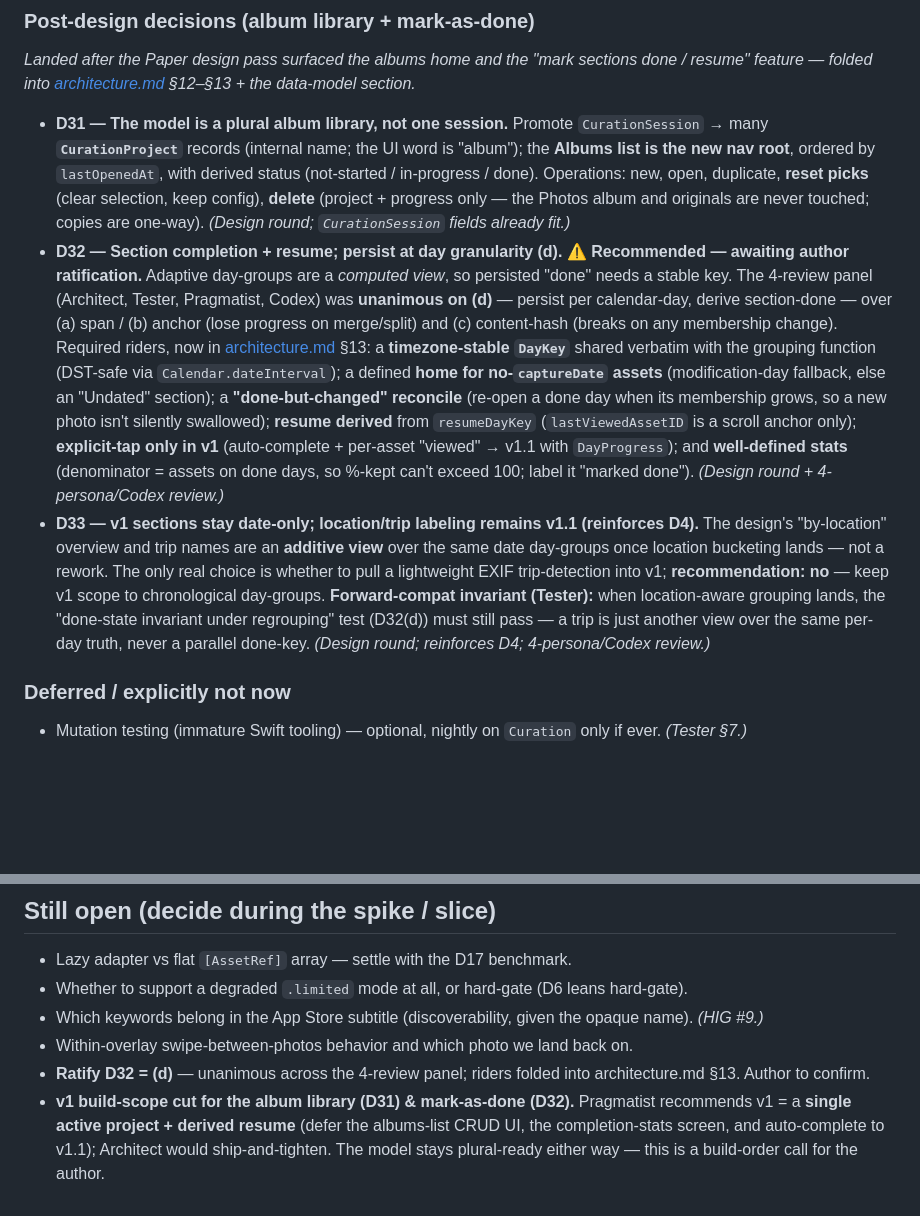
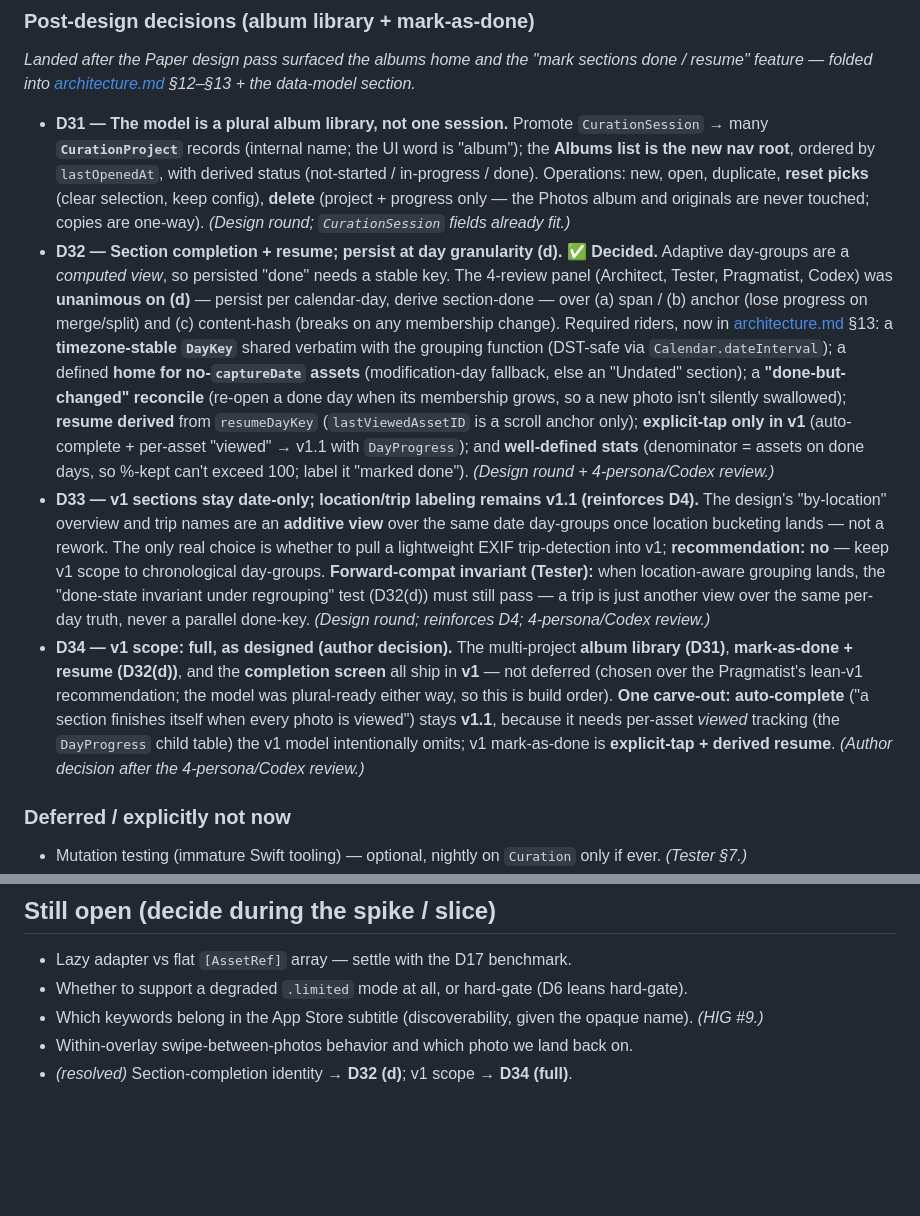
Before and after one commit to valtteriluomapareto/poimi, a Markdown page: docs/plans/plan-review-decisions.md, 2 parts joined by grey strips. GitHub-like rendering; blank space fills up the shorter version.

Commit message:
Architecture: lock D32=(d) and D34 full-v1 scope (author decisions)
D32 ratified as (d) per-day completion. D34 records the v1 scope decision:
the album library, mark-as-done + resume, and completion screen all ship in
v1; auto-complete is the lone carve-out to v1.1 (needs per-asset viewed
state). Resolved the two open items in the decisions log.

Co-Authored-By: Claude Opus 4.8 (1M context) <noreply@anthropic.com>
Claude-Session: https://claude.ai/code/session_01JeTrFdyTptmbzNpz74dt4A

```diff
--- a/docs/plans/plan-review-decisions.md
+++ b/docs/plans/plan-review-decisions.md
@@ -83,8 +83,9 @@
 *Landed after the Paper design pass surfaced the albums home and the "mark sections done / resume" feature — folded into [architecture.md](./architecture.md) §12–§13 + the data-model section.*
 
 - **D31 — The model is a plural album library, not one session.** Promote `CurationSession` → many **`CurationProject`** records (internal name; the UI word is "album"); the **Albums list is the new nav root**, ordered by `lastOpenedAt`, with derived status (not-started / in-progress / done). Operations: new, open, duplicate, **reset picks** (clear selection, keep config), **delete** (project + progress only — the Photos album and originals are never touched; copies are one-way). *(Design round; `CurationSession` fields already fit.)*
-- **D32 — Section completion + resume; persist at day granularity (d). ⚠️ Recommended — awaiting author ratification.** Adaptive day-groups are a *computed view*, so persisted "done" needs a stable key. The 4-review panel (Architect, Tester, Pragmatist, Codex) was **unanimous on (d)** — persist per calendar-day, derive section-done — over (a) span / (b) anchor (lose progress on merge/split) and (c) content-hash (breaks on any membership change). Required riders, now in [architecture.md](./architecture.md) §13: a **timezone-stable `DayKey`** shared verbatim with the grouping function (DST-safe via `Calendar.dateInterval`); a defined **home for no-`captureDate` assets** (modification-day fallback, else an "Undated" section); a **"done-but-changed" reconcile** (re-open a done day when its membership grows, so a new photo isn't silently swallowed); **resume derived** from `resumeDayKey` (`lastViewedAssetID` is a scroll anchor only); **explicit-tap only in v1** (auto-complete + per-asset "viewed" → v1.1 with `DayProgress`); and **well-defined stats** (denominator = assets on done days, so %-kept can't exceed 100; label it "marked done"). *(Design round + 4-persona/Codex review.)*
+- **D32 — Section completion + resume; persist at day granularity (d). ✅ Decided.** Adaptive day-groups are a *computed view*, so persisted "done" needs a stable key. The 4-review panel (Architect, Tester, Pragmatist, Codex) was **unanimous on (d)** — persist per calendar-day, derive section-done — over (a) span / (b) anchor (lose progress on merge/split) and (c) content-hash (breaks on any membership change). Required riders, now in [architecture.md](./architecture.md) §13: a **timezone-stable `DayKey`** shared verbatim with the grouping function (DST-safe via `Calendar.dateInterval`); a defined **home for no-`captureDate` assets** (modification-day fallback, else an "Undated" section); a **"done-but-changed" reconcile** (re-open a done day when its membership grows, so a new photo isn't silently swallowed); **resume derived** from `resumeDayKey` (`lastViewedAssetID` is a scroll anchor only); **explicit-tap only in v1** (auto-complete + per-asset "viewed" → v1.1 with `DayProgress`); and **well-defined stats** (denominator = assets on done days, so %-kept can't exceed 100; label it "marked done"). *(Design round + 4-persona/Codex review.)*
 - **D33 — v1 sections stay date-only; location/trip labeling remains v1.1 (reinforces D4).** The design's "by-location" overview and trip names are an **additive view** over the same date day-groups once location bucketing lands — not a rework. The only real choice is whether to pull a lightweight EXIF trip-detection into v1; **recommendation: no** — keep v1 scope to chronological day-groups. **Forward-compat invariant (Tester):** when location-aware grouping lands, the "done-state invariant under regrouping" test (D32(d)) must still pass — a trip is just another view over the same per-day truth, never a parallel done-key. *(Design round; reinforces D4; 4-persona/Codex review.)*
+- **D34 — v1 scope: full, as designed (author decision).** The multi-project **album library (D31)**, **mark-as-done + resume (D32(d))**, and the **completion screen** all ship in **v1** — not deferred (chosen over the Pragmatist's lean-v1 recommendation; the model was plural-ready either way, so this is build order). **One carve-out:** **auto-complete** ("a section finishes itself when every photo is viewed") stays **v1.1**, because it needs per-asset *viewed* tracking (the `DayProgress` child table) the v1 model intentionally omits; v1 mark-as-done is **explicit-tap + derived resume**. *(Author decision after the 4-persona/Codex review.)*
 
 ### Deferred / explicitly not now
 
@@ -100,5 +101,4 @@
 - Whether to support a degraded `.limited` mode at all, or hard-gate (D6 leans hard-gate).
 - Which keywords belong in the App Store subtitle (discoverability, given the opaque name). *(HIG #9.)*
 - Within-overlay swipe-between-photos behavior and which photo we land back on.
-- **Ratify D32 = (d)** — unanimous across the 4-review panel; riders folded into architecture.md §13. Author to confirm.
-- **v1 build-scope cut for the album library (D31) & mark-as-done (D32).** Pragmatist recommends v1 = a **single active project + derived resume** (defer the albums-list CRUD UI, the completion-stats screen, and auto-complete to v1.1); Architect would ship-and-tighten. The model stays plural-ready either way — this is a build-order call for the author.
+- *(resolved)* Section-completion identity → **D32 (d)**; v1 scope → **D34 (full)**.
```
Also changed, not shown: docs/plans/architecture.md (+1 -1 lines).
